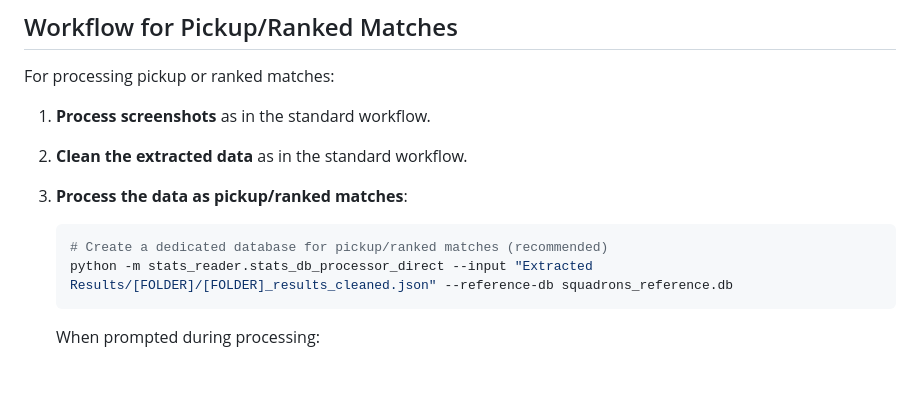
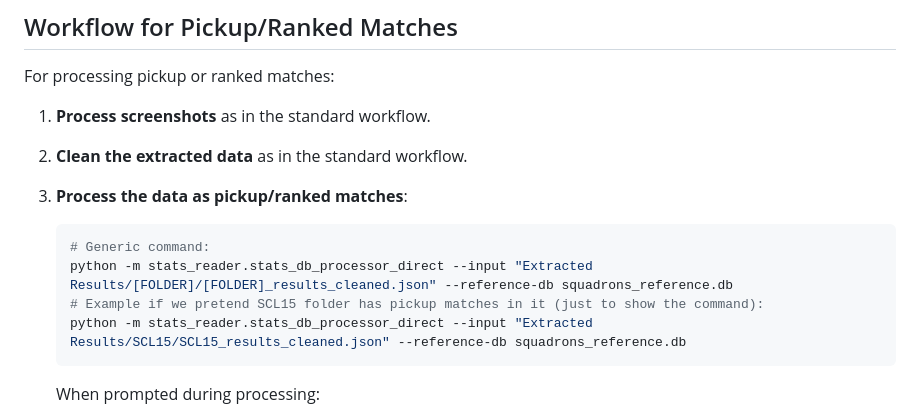
Before and after one commit to GMT-ERiSi/score-reader, a Markdown page: README_22-04-25.md, the part around the change. GitHub-like rendering; blank space fills up the shorter version.

````diff
--- a/README_22-04-25.md
+++ b/README_22-04-25.md
@@ -173,8 +173,10 @@ For processing pickup or ranked matches:
 
 3.  **Process the data as pickup/ranked matches**:
     ```bash
-    # Create a dedicated database for pickup/ranked matches (recommended)
+    # Generic command:
     python -m stats_reader.stats_db_processor_direct --input "Extracted Results/[FOLDER]/[FOLDER]_results_cleaned.json" --reference-db squadrons_reference.db
+    # Example if we pretend SCL15 folder has pickup matches in it (just to show the command):
+    python -m stats_reader.stats_db_processor_direct --input "Extracted Results/SCL15/SCL15_results_cleaned.json" --reference-db squadrons_reference.db
     ```
 
     When prompted during processing:
````
